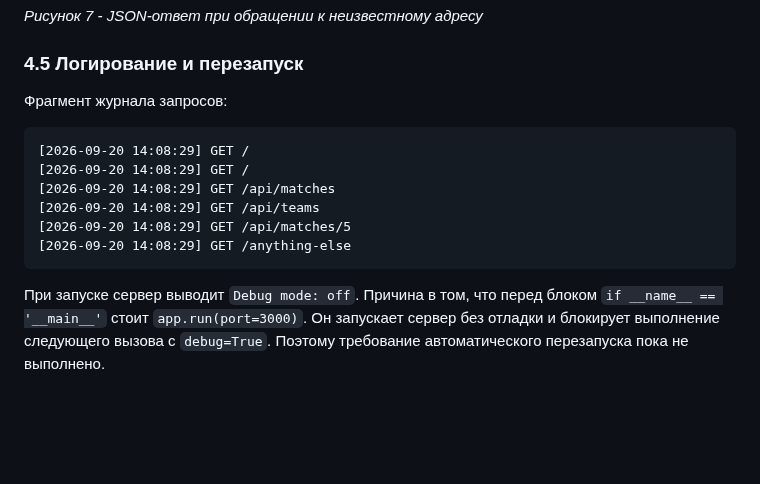
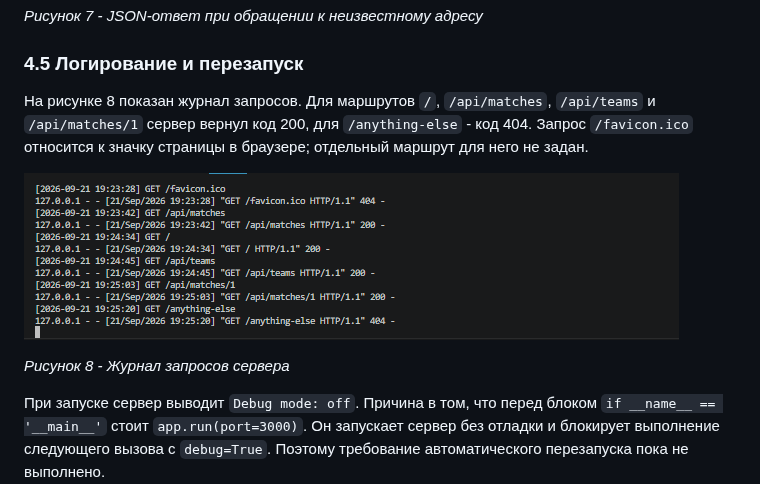
Before and after one commit to False4041/HW-Backend, a Markdown page: lab1-first-http-server/README.md, the part around the change. Rendered like a GitHub page; pictures changed too: lab1-first-http-server/screenshots/logs.png (added); blank space fills up the shorter version.

Commit message:
Логи сервера

````diff
--- a/lab1-first-http-server/README.md
+++ b/lab1-first-http-server/README.md
@@ -199,16 +199,11 @@ curl.exe -i http://127.0.0.1:3000/anything-else
 
 ### 4.5 Логирование и перезапуск
 
-Фрагмент журнала запросов:
+На рисунке 8 показан журнал запросов. Для маршрутов `/`, `/api/matches`, `/api/teams` и `/api/matches/1` сервер вернул код 200, для `/anything-else` - код 404. Запрос `/favicon.ico` относится к значку страницы в браузере; отдельный маршрут для него не задан.
 
-```text
-[2026-09-20 14:08:29] GET /
-[2026-09-20 14:08:29] GET /
-[2026-09-20 14:08:29] GET /api/matches
-[2026-09-20 14:08:29] GET /api/teams
-[2026-09-20 14:08:29] GET /api/matches/5
-[2026-09-20 14:08:29] GET /anything-else
-```
+![Рисунок 8 - Журнал запросов сервера](screenshots/logs.png)
+
+*Рисунок 8 - Журнал запросов сервера*
 
 При запуске сервер выводит `Debug mode: off`. Причина в том, что перед блоком `if __name__ == '__main__'` стоит `app.run(port=3000)`. Он запускает сервер без отладки и блокирует выполнение следующего вызова с `debug=True`. Поэтому требование автоматического перезапуска пока не выполнено.
 
````
Also changed, not shown: README.md (+1 -1 lines).
